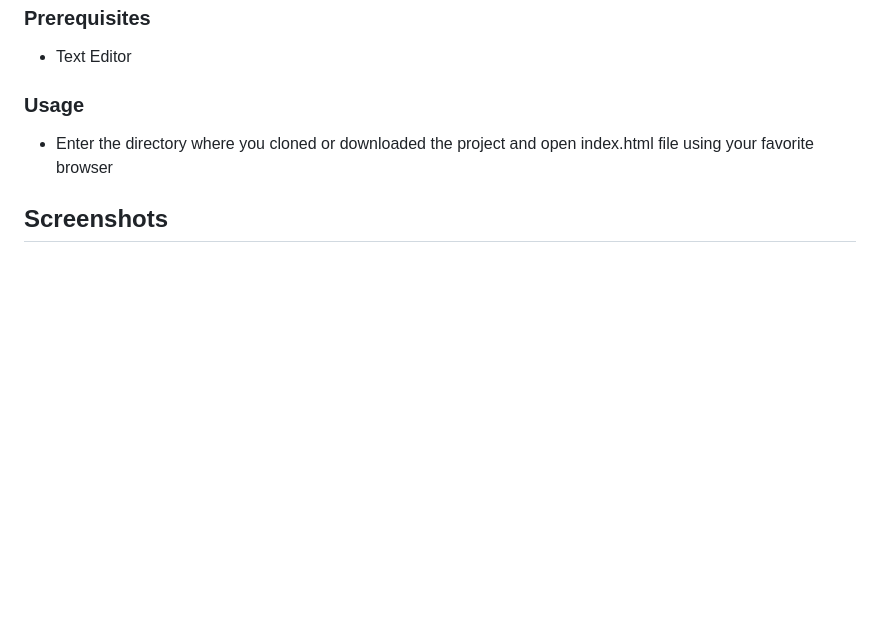
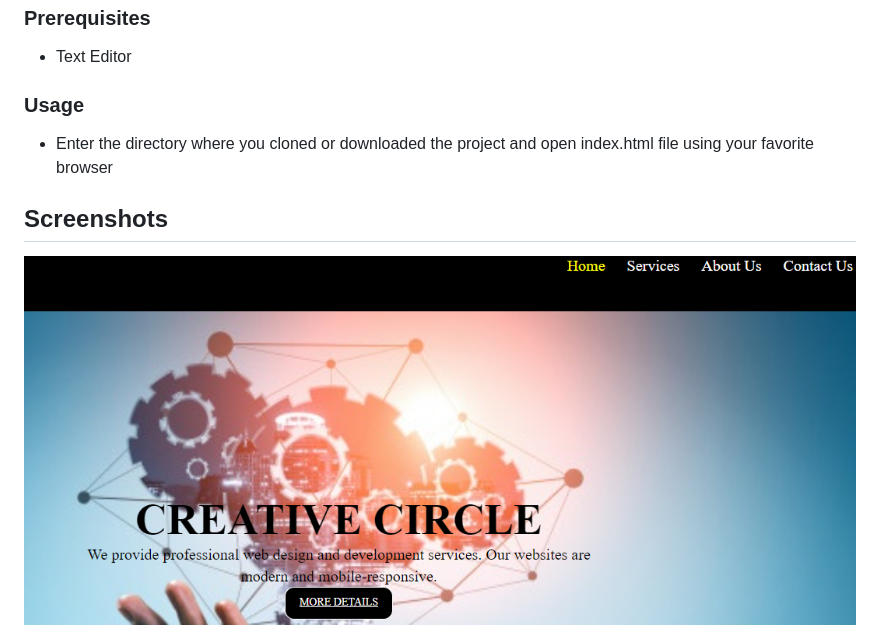
Before and after one commit to Hlamulo-Mav/Simple_website, a Markdown page: README.md, the part around the change. Rendered like a GitHub page; pictures changed too: Screenshot2.png (added); blank space fills up the shorter version.

```diff
--- a/README.md
+++ b/README.md
@@ -29,6 +29,7 @@ To get a local copy up and running follow these simple example steps.
 - Enter the directory where you cloned or downloaded the project and open index.html file using your favorite browser
 
 ## Screenshots
+![Screenshot](Screenshot2.png)
 ![Screenshot](Screenshot.png)
 
 ## Authors
```
